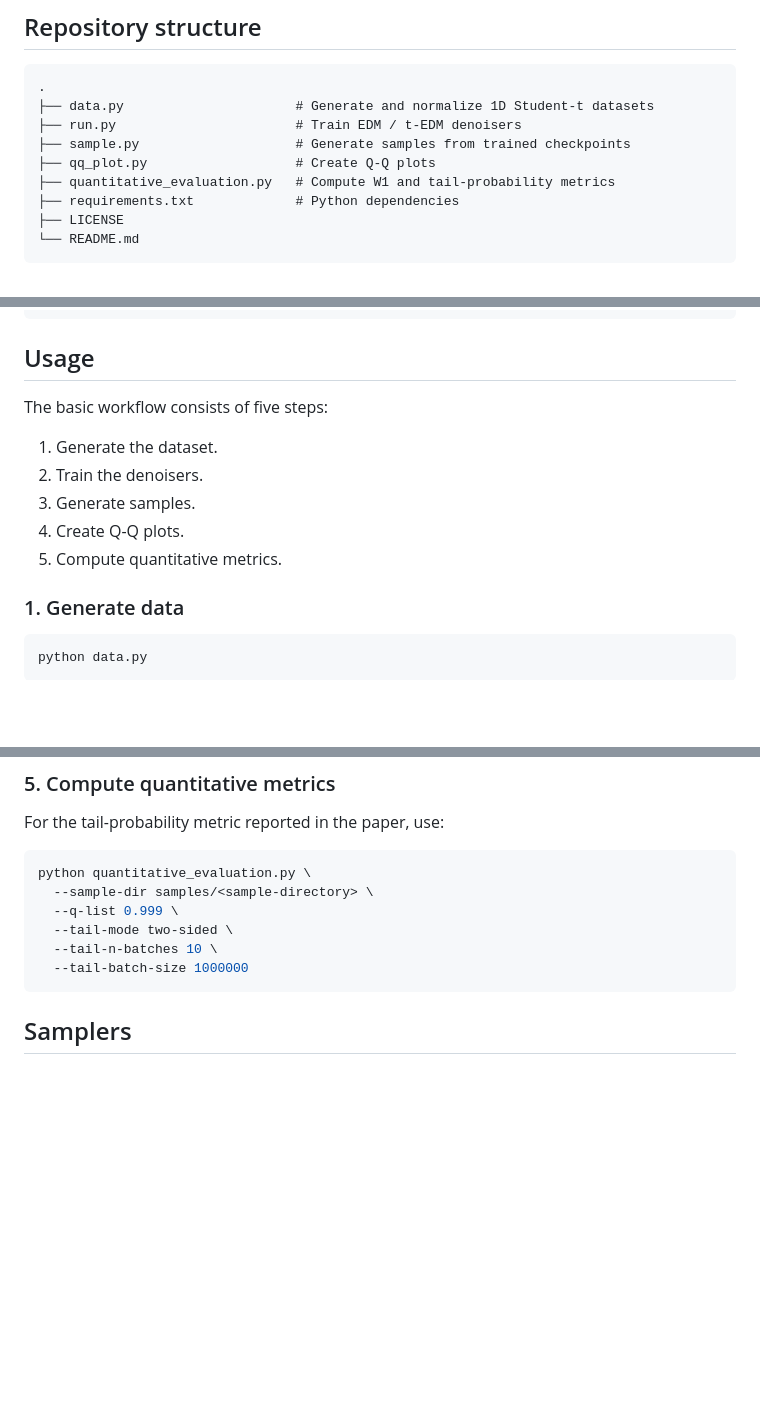
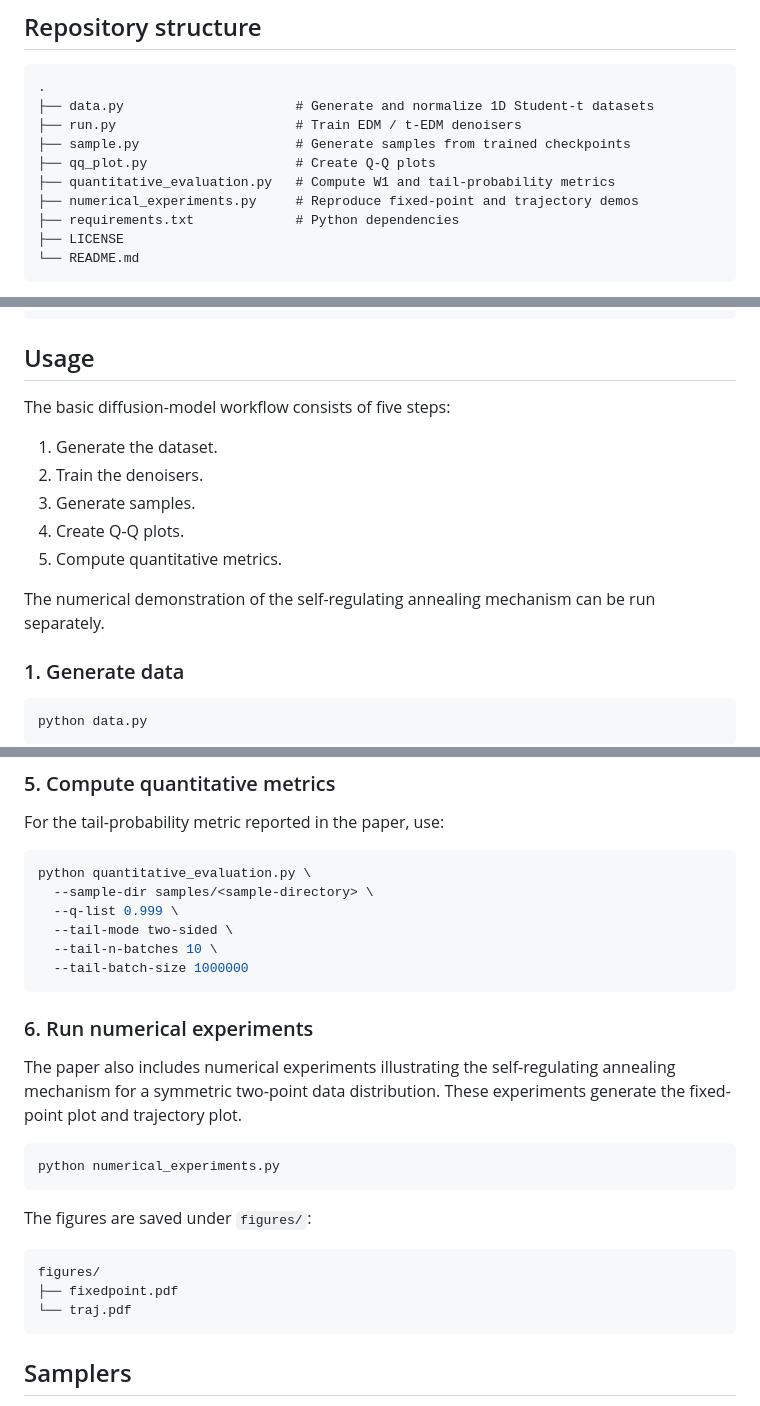
Before and after one commit to keito93/self-regulating-annealing-in-htdms, a Markdown page: README.md, 3 parts joined by grey strips. Rendered like a GitHub page; blank space fills up the shorter version.

````diff
--- a/README.md
+++ b/README.md
@@ -24,6 +24,7 @@ The repository reproduces the synthetic Student's t experiment used to evaluate
 ├── sample.py                    # Generate samples from trained checkpoints
 ├── qq_plot.py                   # Create Q-Q plots
 ├── quantitative_evaluation.py   # Compute W1 and tail-probability metrics
+├── numerical_experiments.py     # Reproduce fixed-point and trajectory demos
 ├── requirements.txt             # Python dependencies
 ├── LICENSE
 └── README.md
@@ -50,13 +51,15 @@ pip install -r requirements.txt
 
 ## Usage
 
-The basic workflow consists of five steps:
+The basic diffusion-model workflow consists of five steps:
 
 1. Generate the dataset.
 2. Train the denoisers.
 3. Generate samples.
 4. Create Q-Q plots.
 5. Compute quantitative metrics.
+
+The numerical demonstration of the self-regulating annealing mechanism can be run separately.
 
 ### 1. Generate data
 
@@ -101,6 +104,21 @@ python quantitative_evaluation.py \
   --tail-n-batches 10 \
   --tail-batch-size 1000000
 ```
+### 6. Run numerical experiments
+
+The paper also includes numerical experiments illustrating the self-regulating annealing mechanism for a symmetric two-point data distribution. These experiments generate the fixed-point plot and trajectory plot.
+
+```bash
+python numerical_experiments.py
+```
+
+The figures are saved under `figures/`:
+
+```text
+figures/
+├── fixedpoint.pdf
+└── traj.pdf
+```
 
 ## Samplers
 
````
